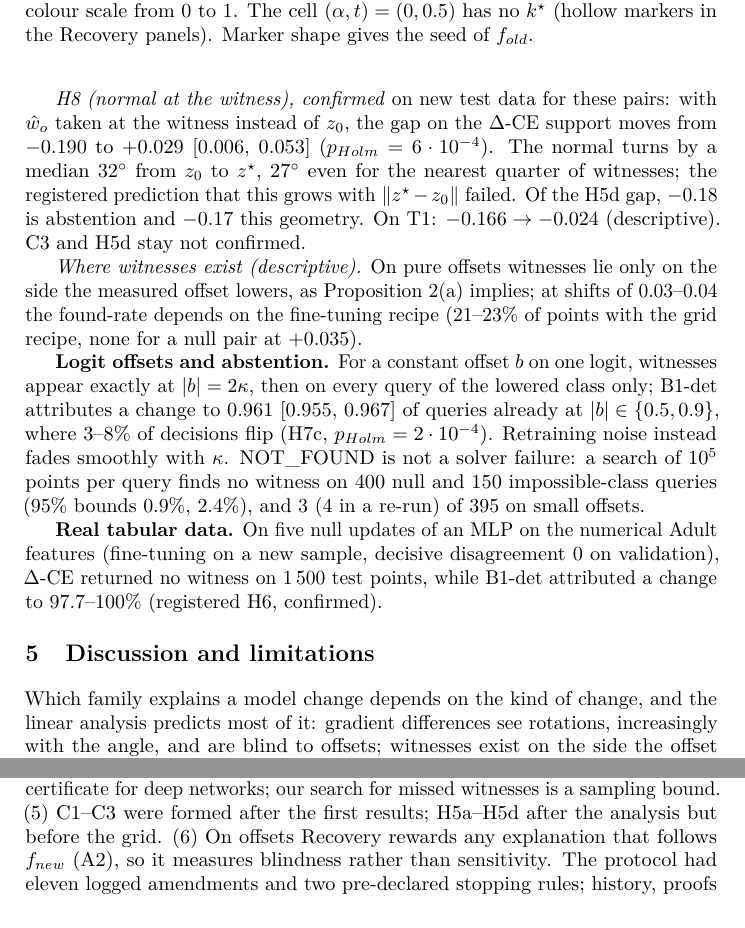
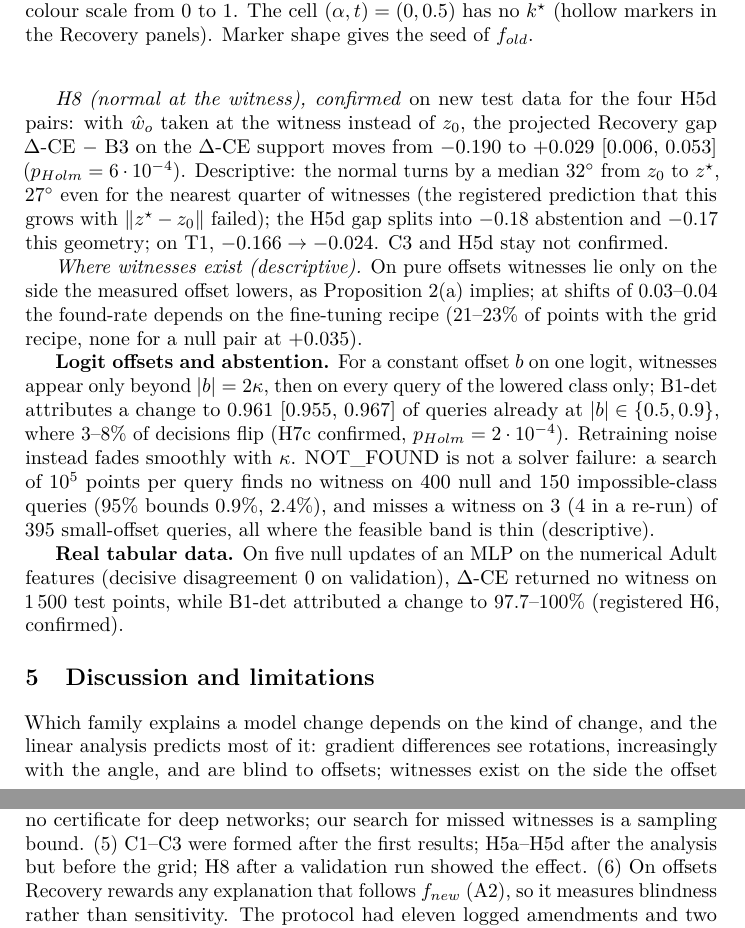
Before and after one commit to Johnlrr/explaining-model-change, a LaTeX document (paper/main.tex): two parts of pages 5 and 6 of 6, joined at a grey line, cut so that both start at the same text. Compiled offline with pdfLaTeX.

Commit message:
paper: author's 7 corrections — 'agree closely (within 0.03)', 'only beyond |b|=2κ', test splits 'at most one confirmatory test', CNN remark out of Prop. 2, H8 paragraph labels (four H5d pairs, projected Recovery gap, descriptive), H7c confirmed + T-C 'misses a witness' (descriptive), limitation (5) H8; 6 pages, 0 overfull

```diff
--- a/paper/main.tex
+++ b/paper/main.tex
@@ -97,19 +97,19 @@ All 32 grid pairs realised the intended rotation; offsets below about 0.05 were
 
 \emph{H5a (offset blindness), confirmed:} on pure offsets B3 Recovery is 0.081, 95\% CI [0.066, 0.096], below the registered bound 0.20 ($p_{Holm}=4\cdot10^{-4}$); A2 recovers aspect on all of these pairs (0.91--0.98). \emph{H5b (rotation), confirmed:} B3 Recovery rises from 0.36 at $\alpha=0.1$ to 0.93 at $\alpha=0.5$, difference $+0.57$ [0.53, 0.61], $p_{Holm}=4\cdot10^{-4}$; here A2 recovers colour on almost no point ($\le0.03$), so Recovery does separate the methods. \emph{H5c (B3 independent of offset), not confirmed:} adding an offset to a rotation lowers B3 Recovery by about 0.1 ($-0.098$, 90\% CI $[-0.143,-0.053]$, outside the $\pm0.10$ margin). \emph{H5d (C3 on a controlled rotation), not confirmed:} after projection, $\Delta$-CE stays below B3 ($-0.35$, 90\% CI $[-0.38,-0.33]$), as on T1; by the reading fixed in advance, the C3 failure is a failure of the linear analysis on CNNs, not of the shortcut design. Unprojected, $\Delta$-CE recovers the rotation weakly, increasingly with the angle (descriptive).
 
-\emph{H8 (normal at the witness), confirmed} on new test data for these pairs: with $\hat w_o$ taken at the witness instead of $z_0$, the gap on the $\Delta$-CE support moves from $-0.190$ to $+0.029$ [0.006, 0.053] ($p_{Holm}=6\cdot10^{-4}$). The normal turns by a median $32^\circ$ from $z_0$ to $z^\star$, $27^\circ$ even for the nearest quarter of witnesses; the registered prediction that this grows with $\|z^\star-z_0\|$ failed. Of the H5d gap, $-0.18$ is abstention and $-0.17$ this geometry. On T1: $-0.166\to-0.024$ (descriptive). C3 and H5d stay not confirmed.
+\emph{H8 (normal at the witness), confirmed} on new test data for the four H5d pairs: with $\hat w_o$ taken at the witness instead of $z_0$, the projected Recovery gap $\Delta$-CE $-$ B3 on the $\Delta$-CE support moves from $-0.190$ to $+0.029$ [0.006, 0.053] ($p_{Holm}=6\cdot10^{-4}$). Descriptive: the normal turns by a median $32^\circ$ from $z_0$ to $z^\star$, $27^\circ$ even for the nearest quarter of witnesses (the registered prediction that this grows with $\|z^\star-z_0\|$ failed); the H5d gap splits into $-0.18$ abstention and $-0.17$ this geometry; on T1, $-0.166\to-0.024$. C3 and H5d stay not confirmed.
 
 \emph{Where witnesses exist (descriptive).} On pure offsets witnesses lie only on the side the measured offset lowers, as Proposition 2(a) implies; at shifts of 0.03--0.04 the found-rate depends on the fine-tuning recipe (21--23\% of points with the grid recipe, none for a null pair at $+0.035$).
 
-\textbf{Logit offsets and abstention.} For a constant offset $b$ on one logit, witnesses appear exactly at $|b|=2\kappa$, then on every query of the lowered class only; B1-det attributes a change to 0.961 [0.955, 0.967] of queries already at $|b|\in\{0.5,0.9\}$, where 3--8\% of decisions flip (H7c, $p_{Holm}=2\cdot10^{-4}$). Retraining noise instead fades smoothly with $\kappa$. NOT\_FOUND is not a solver failure: a search of $10^5$ points per query finds no witness on 400 null and 150 impossible-class queries (95\% bounds 0.9\%, 2.4\%), and 3 (4 in a re-run) of 395 on small offsets.
+\textbf{Logit offsets and abstention.} For a constant offset $b$ on one logit, witnesses appear only beyond $|b|=2\kappa$, then on every query of the lowered class only; B1-det attributes a change to 0.961 [0.955, 0.967] of queries already at $|b|\in\{0.5,0.9\}$, where 3--8\% of decisions flip (H7c confirmed, $p_{Holm}=2\cdot10^{-4}$). Retraining noise instead fades smoothly with $\kappa$. NOT\_FOUND is not a solver failure: a search of $10^5$ points per query finds no witness on 400 null and 150 impossible-class queries (95\% bounds 0.9\%, 2.4\%), and misses a witness on 3 (4 in a re-run) of 395 small-offset queries, all where the feasible band is thin (descriptive).
 
-\textbf{Real tabular data.} On five null updates of an MLP on the numerical Adult features (fine-tuning on a new sample, decisive disagreement 0 on validation), $\Delta$-CE returned no witness on 1\,500 test points, while B1-det attributed a change to 97.7--100\% (registered H6, confirmed).
+\textbf{Real tabular data.} On five null updates of an MLP on the numerical Adult features (decisive disagreement 0 on validation), $\Delta$-CE returned no witness on 1\,500 test points, while B1-det attributed a change to 97.7--100\% (registered H6, confirmed).
 
 \section{Discussion and limitations}
 
 Which family explains a model change depends on the kind of change, and the linear analysis predicts most of it: gradient differences see rotations, increasingly with the angle, and are blind to offsets; witnesses exist on the side the offset moved and abstain on null updates. After projection, witnesses and gradient differences agree only with the old normal taken at the witness, since on CNNs it turns within the budget; and gradient differences are not fully independent of the offset. A reading not tested as a procedure is to use witnesses to decide \emph{whether} and \emph{where} decisions changed near a query, and gradient differences to describe a rotation.
 
-\textbf{Limitations.} (1) The image data are synthetic; the tabular test covers abstention only (no decoder; integer features treated as continuous). (2) The prior correction [13] is an exact logit offset and behaves as Lemma 1 predicts; a label-shift update by fine-tuning failed qualification and remains untested. (3) $\kappa$ is an exact threshold only for a constant offset; otherwise abstention tracks decisive decision change, not a calibrated function of a measured shift (Section~4.2). (4) Witnesses see only decision changes on the manifold within the budget, with no certificate for deep networks; our search for missed witnesses is a sampling bound. (5) C1--C3 were formed after the first results; H5a--H5d after the analysis but before the grid. (6) On offsets Recovery rewards any explanation that follows $f_{new}$ (A2), so it measures blindness rather than sensitivity. The protocol had eleven logged amendments and two pre-declared stopping rules; history, proofs and code will be released with the camera-ready version.
+\textbf{Limitations.} (1) The image data are synthetic; the tabular test covers abstention only (no decoder; integer features treated as continuous). (2) The prior correction [13] is an exact logit offset and behaves as Lemma 1 predicts; a label-shift update by fine-tuning failed qualification and remains untested. (3) $\kappa$ is an exact threshold only for a constant offset; otherwise abstention tracks decisive decision change, not a calibrated function of a measured shift (Section~4.2). (4) Witnesses see only decision changes on the manifold within the budget, with no certificate for deep networks; our search for missed witnesses is a sampling bound. (5) C1--C3 were formed after the first results; H5a--H5d after the analysis but before the grid; H8 after a validation run showed the effect. (6) On offsets Recovery rewards any explanation that follows $f_{new}$ (A2), so it measures blindness rather than sensitivity. The protocol had eleven logged amendments and two pre-declared stopping rules; history, proofs and code will be released with the camera-ready version.
 
 \begin{footnotesize}
 \begin{thebibliography}{13}
```
Also changed, not shown: paper/main.pdf, paper/main.tex (8 more changed lines), 2 other files.
